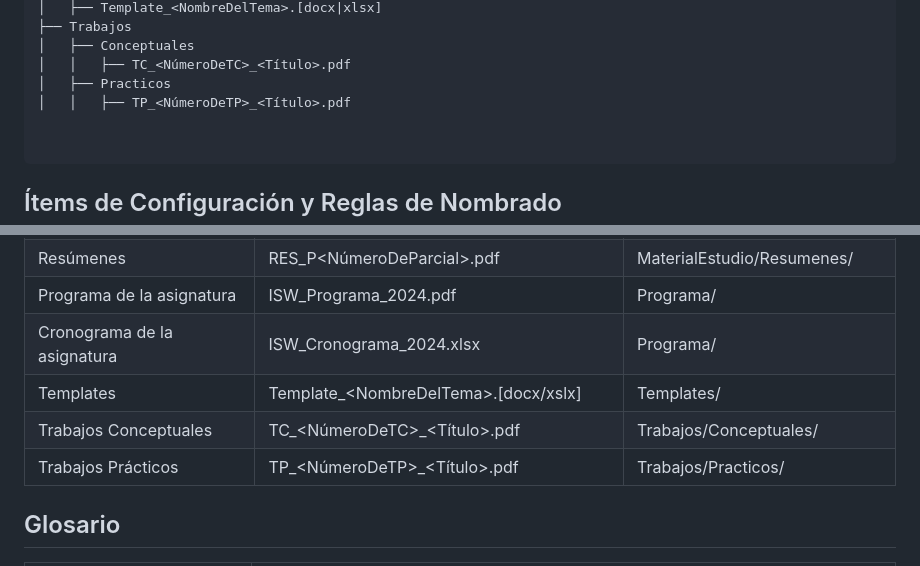
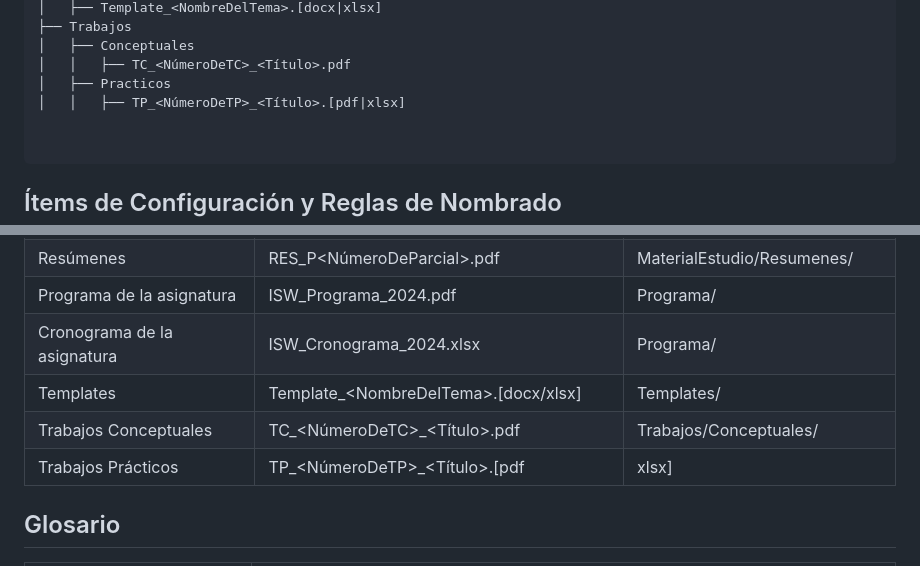
Before and after one commit to juanfmarquez/ISW_2024_4K2_G5, a Markdown page: README.md, 2 parts joined by grey strips. GitHub-like rendering.

Commit message:
actualizacion readme

````diff
--- a/README.md
+++ b/README.md
@@ -43,7 +43,7 @@ ISW_2024_4K2_G5
 │   ├── Conceptuales
 │   │   ├── TC_<NúmeroDeTC>_<Título>.pdf
 │   ├── Practicos
-│   │   ├── TP_<NúmeroDeTP>_<Título>.pdf
+│   │   ├── TP_<NúmeroDeTP>_<Título>.[pdf|xlsx]
 
 
 ```
@@ -60,9 +60,9 @@ ISW_2024_4K2_G5
 | Resúmenes                   | RES_P<NúmeroDeParcial>.pdf                | MaterialEstudio/Resumenes/    |
 | Programa de la asignatura   | ISW_Programa_2024.pdf                     | Programa/    |
 | Cronograma de la asignatura | ISW_Cronograma_2024.xlsx                  | Programa/    |
-| Templates                   | Template_\<NombreDelTema>\.[docx/xslx]      | Templates/    |
+| Templates                   | Template_\<NombreDelTema>\.[docx/xlsx]      | Templates/    |
 | Trabajos Conceptuales       | TC_<NúmeroDeTC>_<Título>.pdf              | Trabajos/Conceptuales/    |
-| Trabajos Prácticos          | TP_<NúmeroDeTP>_<Título>.pdf              | Trabajos/Practicos/    |
+| Trabajos Prácticos          | TP_<NúmeroDeTP>_<Título>.[pdf|xlsx]              | Trabajos/Practicos/    |
 
 
 
````
